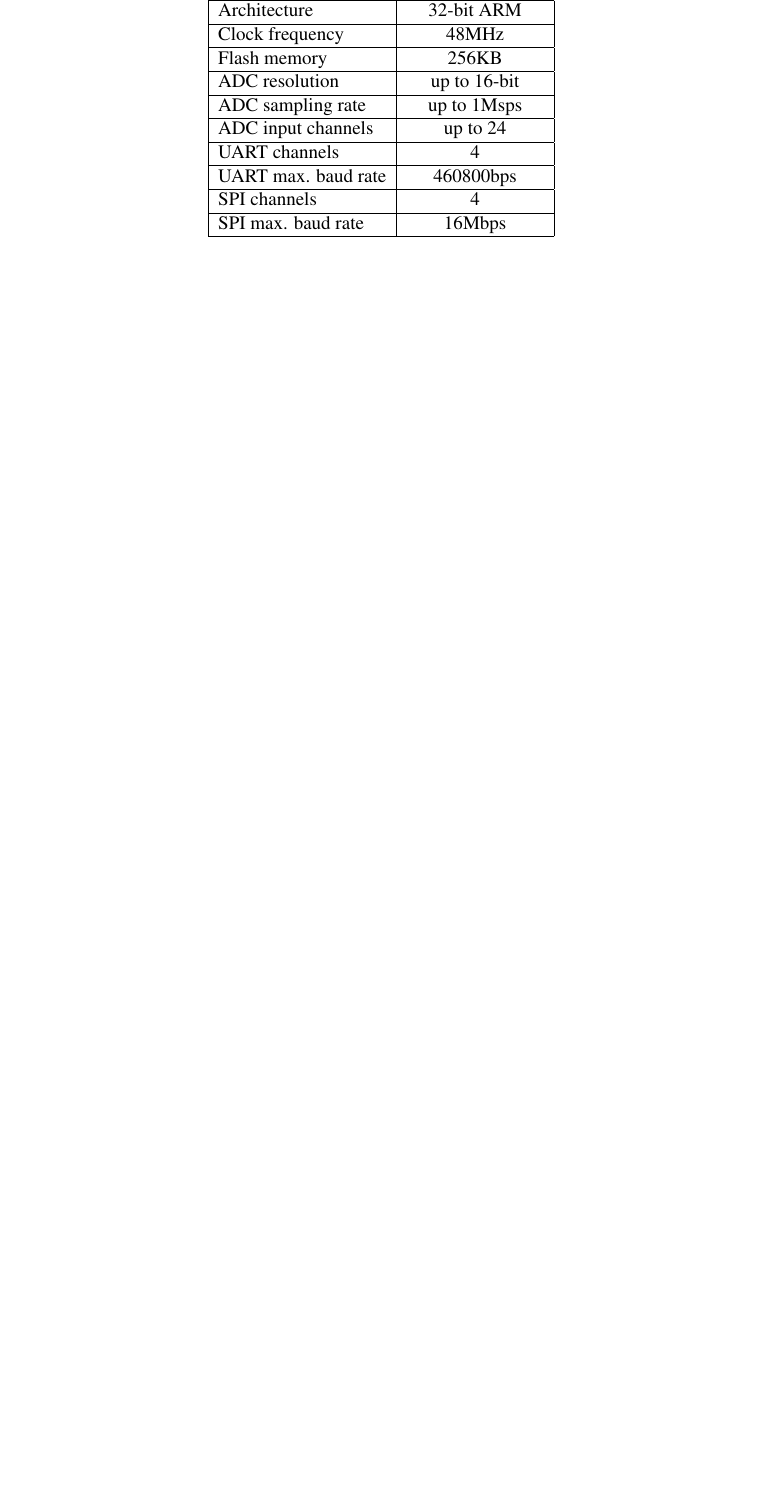
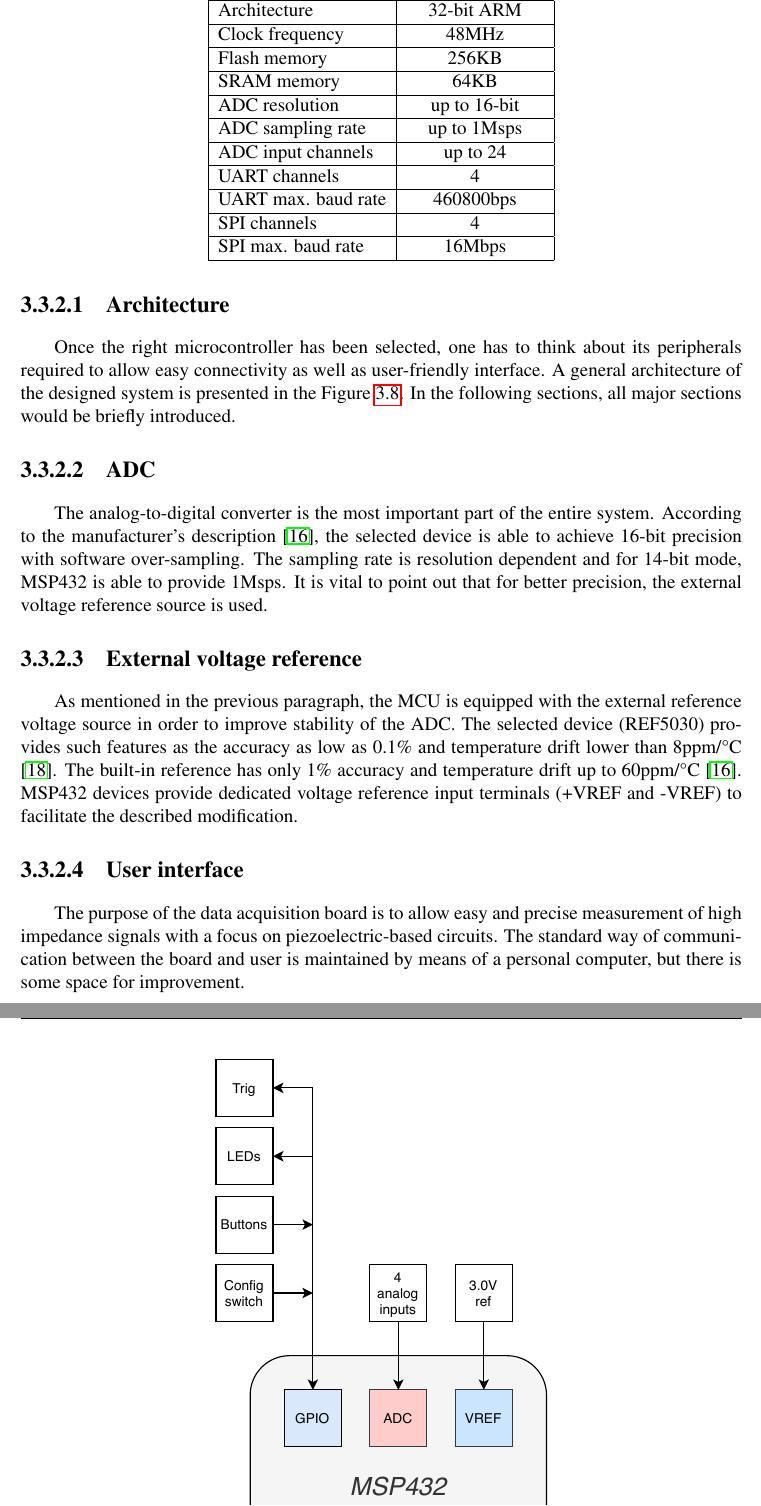
Before and after one commit to ijankiewicz/Thesis, a LaTeX document (Notes.tex): part of page 18 of 19 before the commit and two parts of pages 18 and 19 of 21 after it, the two joined at a grey line, cut so that both start at the same text, the shorter picture padded with empty space. The pictures show the PDF file Notes.pdf that the author committed with the source.

Commit message:
Add numbering to paragpraphs and content related to MCU peripherals

```diff
--- a/Notes.tex
+++ b/Notes.tex
@@ -522,13 +522,10 @@ Basing on mentioned requirements, the device presented in the Table \ref{tab:MSP
 \begin{table}[ht!]
 \begin{tabular}{|l|c|}
 \hline
-\textbf{Parameter}		& \textbf{Value} 	\\ \hline
-Model  			& MSP432P401R         	\\ \hline
-Manufacturer    & Texas Instruments		\\ \hline
-Architecture           	&  32-bit ARM 	\\ \hline
-Clock frequency           	&  48MHz	\\ \hline
-Flash memory           	&  256KB	\\ \hline
-ADC resolution &  up to 16-bit			\\ \hline
-ADC sampling rate &  up to 1Msps 		\\ \hline
-ADC input channels &  up to 24  		\\ \hline
-UART channels &  4 						\\ \hline
+\textbf{Parameter}	& \textbf{Value} 	\\ \hline
+Model  				& MSP432P401R       \\ \hline
+Manufacturer    	& Texas Instruments	\\ \hline
+Architecture       	&  32-bit ARM 		\\ \hline
+Clock frequency     &  48MHz			\\ \hline
+Flash memory        &  256KB			\\ \hline
+SRAM memory         &  64KB				\\ \hline
@@ -535,10 +535,52 @@ UART channels &  4 						\\ \hline
+UART channels 		&  4 				\\ \hline
 UART max. baud rate &  460800bps 		\\ \hline
-SPI channels &  4 						\\ \hline
+SPI channels 		&  4 				\\ \hline
 SPI max. baud rate &  16Mbps 			\\ \hline
 \end{tabular}
 \caption{Features of MSP432P401R taken from the manufacturer's datasheet \cite{msp432_params}}
 \label{tab:MSP432_params}
 \end{table}
+
+\par
+By following mentioned requirements, the device presented in the Table \ref{tab:MSP432_params} has been selected for this design. It is worth to highlight its superior analog features, namely the analog-to-digital converter capable of producing 16-bit results when the appropriate layout and averaging of recorded samples are implemented (the device incorporates a native 14-bit SAR core) \cite{16bit}. Apart from analog-related features, the selected MSP432 provides numerous digital interfaces, what comes in handy when a connection with a personal computer is required. In this design, the primary communication channel would be based on UART, but is also planned to include an SPI-to-USB bridge for experimental purposes.
+\par
+
+\paragraph{Architecture}
+Once the right microcontroller has been selected, one has to think about its peripherals required to allow easy connectivity as well as user-friendly interface. A general architecture of the designed system is presented in the Figure \ref{fig:architecture}. In the following sections, all major sections would be briefly introduced.
+
+\begin{figure}[ht!]
+\includegraphics[scale=1]{architecture.pdf}
+\caption{Architecture of the microcontroller and its peripherals}
+\label{fig:architecture}
+\end{figure}
+
+\par
+
+\paragraph{ADC}
+The analog-to-digital converter is the most important part of the entire system. According to the manufacturer's description \cite{msp432_params}, the selected device is able to achieve 16-bit precision with software over-sampling. The sampling rate is resolution dependent and for 14-bit mode, MSP432 is able to provide 1Msps. It is vital to point out that for better precision, the external voltage reference source is used.
+\par
+
+\paragraph{External voltage reference}
+As mentioned in the previous paragraph, the MCU is equipped with the external reference voltage source in order to improve stability of the ADC. The selected device (REF5030)  provides such features as the accuracy as low as 0.1\% and temperature drift lower than 8ppm/\degree C \cite{ref5030_params}. The built-in reference has only 1\% accuracy and temperature drift up to 60ppm/\degree C \cite{msp432_params}. MSP432 devices provide dedicated voltage reference input terminals (+VREF and -VREF) to facilitate the described modification.
+\par
+
+\paragraph{User interface}
+The purpose of the data acquisition board is to allow easy and precise measurement of high impedance signals with a focus on piezoelectric-based circuits. The standard way of communication between the board and user is maintained by means of a personal computer, but there is some space for improvement.
+\par
+It is planned to incorporate some basic functionalities based on switches and buttons. A 4-channel DIP switch is designated for configuration purposes. There are also two momentary buttons allowing to control the measurement process. An RGB LED is used for status indication.
+\par
+In addition, there is a dedicated trigger pin that could be used to synchronize the board with a signal or with an external measurement instrument.
+\par
+
+\paragraph{Connectivity}
+The designed device utilizes a few digital interfaces to communicate with peripherals and the personal computer. UART and SPI are used for data streaming and for parsing commands. I2C interface is used for communication with an EEPROM memory storing calibration constants and some basic info related to the device. At this point it is important to point out that SPI interface is for experimental purposes only, therefore UART is assumed to be the basic interface between the computer and the board.
+\par
+Since the data acquisition module is glvanically isolated from the computer, all signals has to include additional isolating devices. In case of the UART, Rx and Tx signals are separated between primary and secondary side of the board by means of an Analog Devices ADuM1201 digital isolator. According to the manufacturer's datasheet \cite{adum1201_params}, it supports data rates up to 25Mbps and 2500V RMS isolation for 1 minute per UL 1577. SPI interface is isolated using Maxim Integrated MAX14851 six-channel digital isolator. It is supporting data rates as high as 50Mbps and isolation of 600V RMS for 1 minute \cite{max14851_params}.
+
+
+
+
+
 
 
 \newpage
```
Also changed, not shown: bibliography.bib (+28 -0 lines), Notes.bbl, Notes.pdf, architecture.pdf (added), Notes.tex (7 more changed lines), 5 other files.
